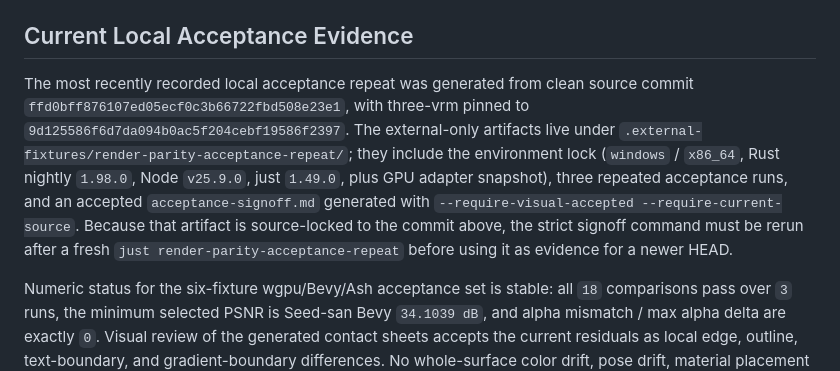
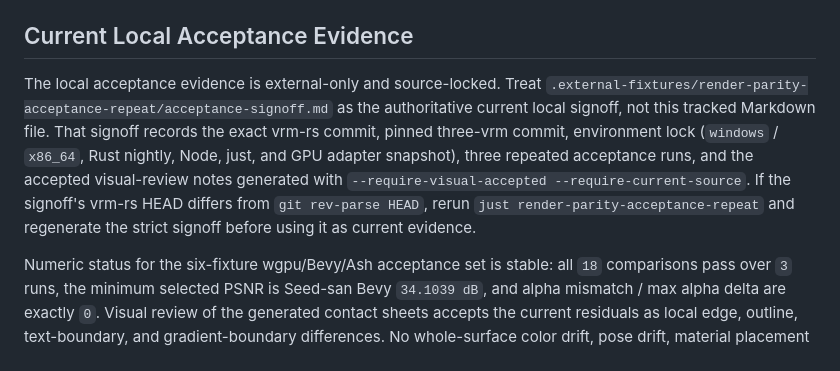
Before and after one commit to Sanzentyo/vrm-rs, a Markdown page: docs/render-parity.md, the part around the change. GitHub-like rendering.

```diff
--- a/docs/render-parity.md
+++ b/docs/render-parity.md
@@ -127,17 +127,16 @@ recipes are convenience entry points. Use these first:
 
 ## Current Local Acceptance Evidence
 
-The most recently recorded local acceptance repeat was generated from clean source commit
-`ffd0bff876107ed05ecf0c3b66722fbd508e23e1`, with three-vrm pinned to
-`9d125586f6d7da094b0ac5f204cebf19586f2397`. The external-only artifacts live
-under `.external-fixtures/render-parity-acceptance-repeat/`; they include the
-environment lock (`windows` / `x86_64`, Rust nightly `1.98.0`, Node `v25.9.0`,
-just `1.49.0`, plus GPU adapter snapshot), three repeated acceptance runs, and
-an accepted `acceptance-signoff.md` generated with
-`--require-visual-accepted --require-current-source`. Because that artifact is
-source-locked to the commit above, the strict signoff command must be rerun
-after a fresh `just render-parity-acceptance-repeat` before using it as
-evidence for a newer HEAD.
+The local acceptance evidence is external-only and source-locked. Treat
+`.external-fixtures/render-parity-acceptance-repeat/acceptance-signoff.md` as
+the authoritative current local signoff, not this tracked Markdown file. That
+signoff records the exact vrm-rs commit, pinned three-vrm commit, environment
+lock (`windows` / `x86_64`, Rust nightly, Node, just, and GPU adapter snapshot),
+three repeated acceptance runs, and the accepted visual-review notes generated
+with `--require-visual-accepted --require-current-source`. If the signoff's
+vrm-rs HEAD differs from `git rev-parse HEAD`, rerun
+`just render-parity-acceptance-repeat` and regenerate the strict signoff before
+using it as current evidence.
 
 Numeric status for the six-fixture wgpu/Bevy/Ash acceptance set is stable: all
 `18` comparisons pass over `3` runs, the minimum selected PSNR is Seed-san Bevy
```
Also changed, not shown: docs/todo.md (+2 -2 lines).
